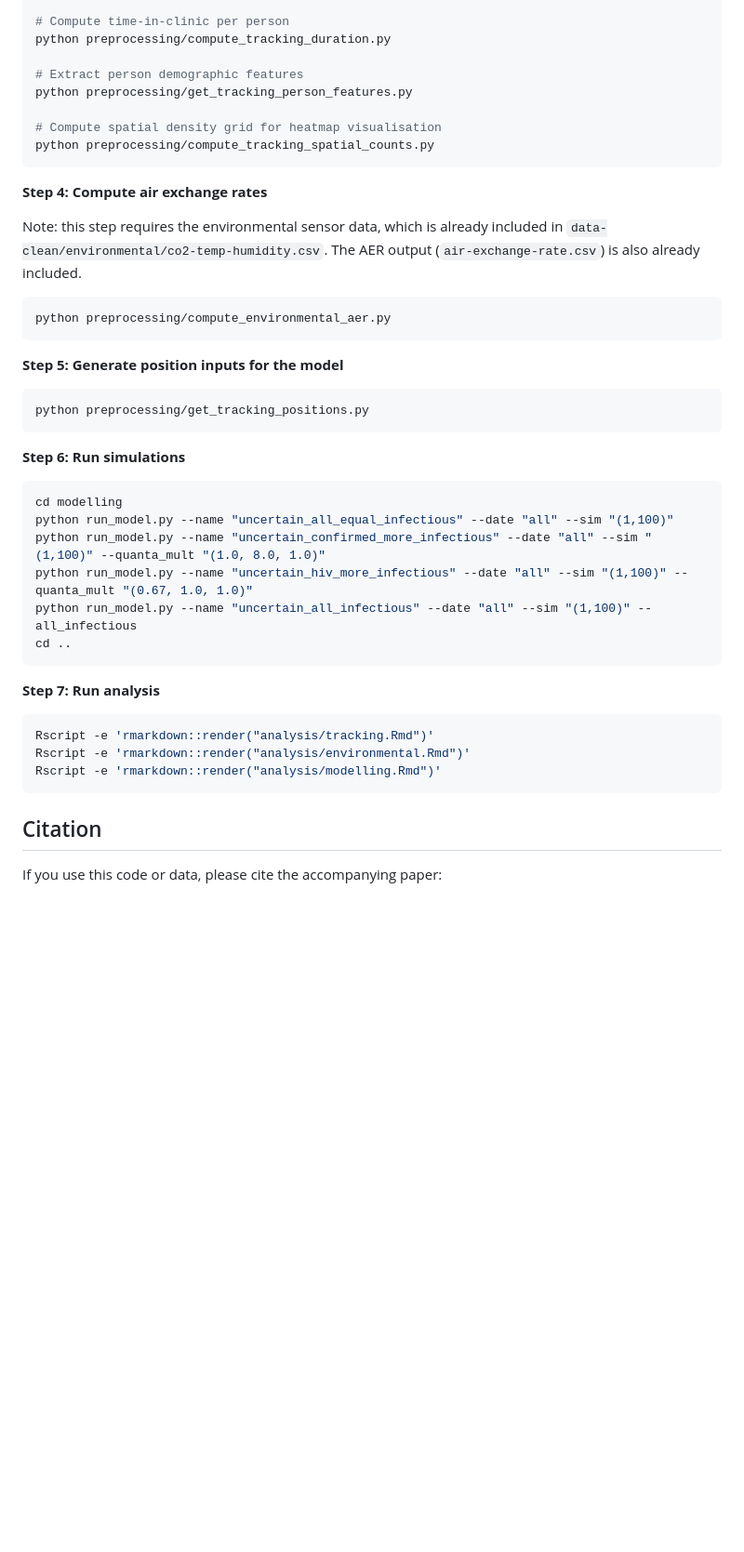
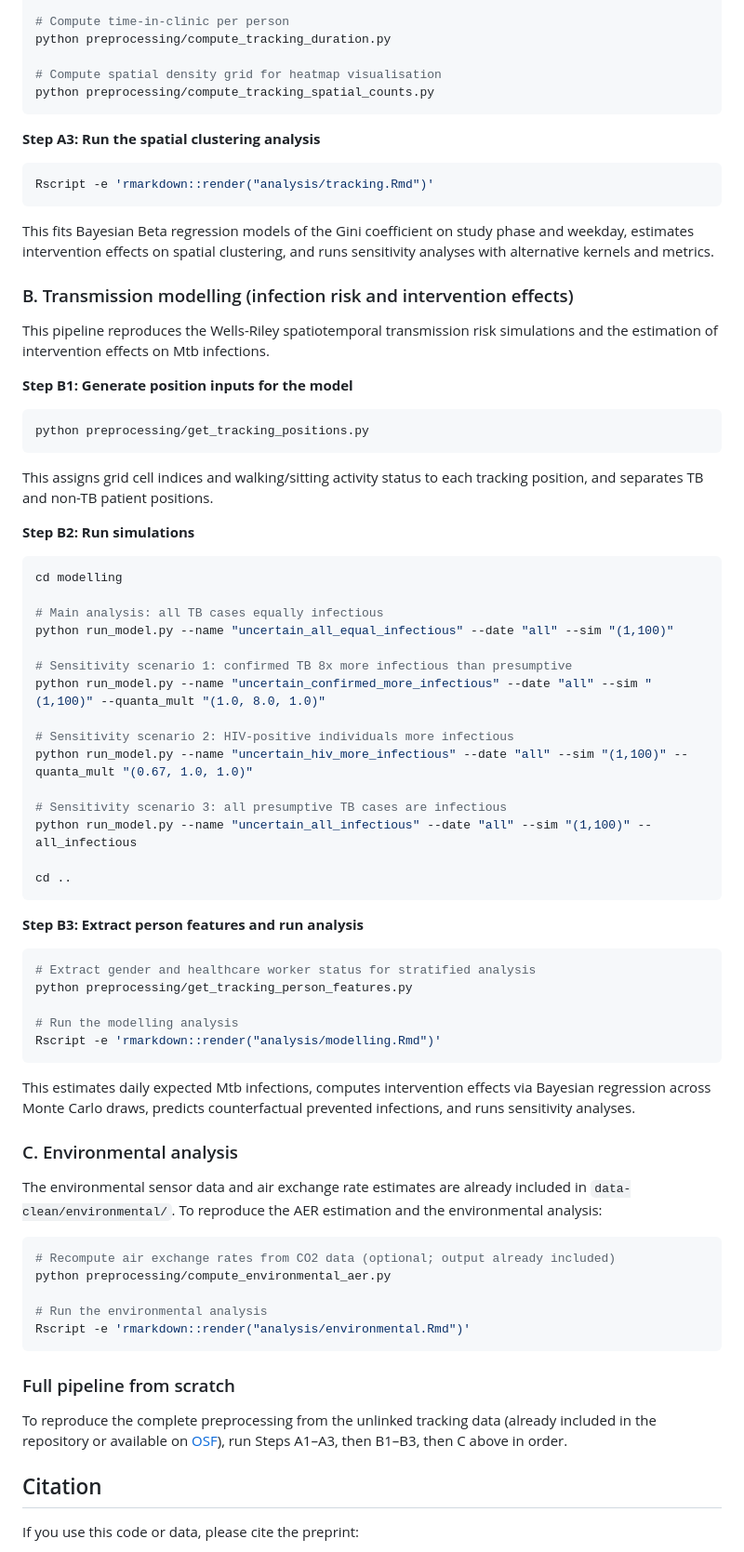
Before and after one commit to nbanho/tb_patient_flows, a Markdown page: README.md, the part around one of its changes. Shown at 93% size. GitHub-like rendering; blank space fills up the shorter version.

````diff
--- a/README.md
+++ b/README.md
@@ -166,48 +150,80 @@ python preprocessing/compute_tracking_spatial_density.py
 
 # Compute time-in-clinic per person
 python preprocessing/compute_tracking_duration.py
-
-# Extract person demographic features
-python preprocessing/get_tracking_person_features.py
 
 # Compute spatial density grid for heatmap visualisation
 python preprocessing/compute_tracking_spatial_counts.py
 ```
 
-**Step 4: Compute air exchange rates**
-
-Note: this step requires the environmental sensor data, which is already included in `data-clean/environmental/co2-temp-humidity.csv`. The AER output (`air-exchange-rate.csv`) is also already included.
+**Step A3: Run the spatial clustering analysis**
 
 ```bash
-python preprocessing/compute_environmental_aer.py
+Rscript -e 'rmarkdown::render("analysis/tracking.Rmd")'
 ```
 
-**Step 5: Generate position inputs for the model**
+This fits Bayesian Beta regression models of the Gini coefficient on study phase and weekday, estimates intervention effects on spatial clustering, and runs sensitivity analyses with alternative kernels and metrics.
+
+### B. Transmission modelling (infection risk and intervention effects)
+
+This pipeline reproduces the Wells-Riley spatiotemporal transmission risk simulations and the estimation of intervention effects on Mtb infections.
+
+**Step B1: Generate position inputs for the model**
 
 ```bash
 python preprocessing/get_tracking_positions.py
 ```
 
-**Step 6: Run simulations**
+This assigns grid cell indices and walking/sitting activity status to each tracking position, and separates TB and non-TB patient positions.
+
+**Step B2: Run simulations**
 
 ```bash
 cd modelling
+
+# Main analysis: all TB cases equally infectious
 python run_model.py --name "uncertain_all_equal_infectious" --date "all" --sim "(1,100)"
+
+# Sensitivity scenario 1: confirmed TB 8x more infectious than presumptive
 python run_model.py --name "uncertain_confirmed_more_infectious" --date "all" --sim "(1,100)" --quanta_mult "(1.0, 8.0, 1.0)"
+
+# Sensitivity scenario 2: HIV-positive individuals more infectious
 python run_model.py --name "uncertain_hiv_more_infectious" --date "all" --sim "(1,100)" --quanta_mult "(0.67, 1.0, 1.0)"
+
+# Sensitivity scenario 3: all presumptive TB cases are infectious
 python run_model.py --name "uncertain_all_infectious" --date "all" --sim "(1,100)" --all_infectious
+
 cd ..
 ```
 
-**Step 7: Run analysis**
+**Step B3: Extract person features and run analysis**
 
 ```bash
-Rscript -e 'rmarkdown::render("analysis/tracking.Rmd")'
-Rscript -e 'rmarkdown::render("analysis/environmental.Rmd")'
+# Extract gender and healthcare worker status for stratified analysis
+python preprocessing/get_tracking_person_features.py
+
+# Run the modelling analysis
 Rscript -e 'rmarkdown::render("analysis/modelling.Rmd")'
 ```
 
+This estimates daily expected Mtb infections, computes intervention effects via Bayesian regression across Monte Carlo draws, predicts counterfactual prevented infections, and runs sensitivity analyses.
+
+### C. Environmental analysis
+
+The environmental sensor data and air exchange rate estimates are already included in `data-clean/environmental/`. To reproduce the AER estimation and the environmental analysis:
+
+```bash
+# Recompute air exchange rates from CO2 data (optional; output already included)
+python preprocessing/compute_environmental_aer.py
+
+# Run the environmental analysis
+Rscript -e 'rmarkdown::render("analysis/environmental.Rmd")'
+```
+
+### Full pipeline from scratch
+
+To reproduce the complete preprocessing from the unlinked tracking data (already included in the repository or available on [OSF](https://doi.org/10.17605/OSF.IO/P3W24)), run Steps A1–A3, then B1–B3, then C above in order.
+
 ## Citation
 
-If you use this code or data, please cite the accompanying paper:
+If you use this code or data, please cite the preprint:
 
````
Also changed, not shown: other parts of README.md (+35 -47 lines).
